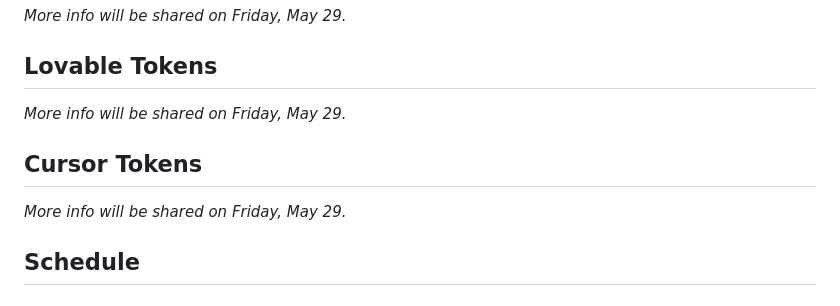
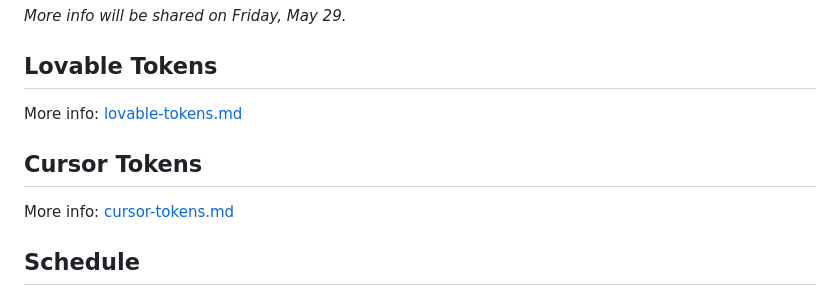
Before and after one commit to ship-for-good/civio-2026, a Markdown page: README.md, the part around the change. Drawn GitHub-style.

Commit message:
Add cursor and lovable tokens info

```diff
--- a/README.md
+++ b/README.md
@@ -27,11 +27,11 @@ The challenges we work on are theirs. The impact belongs to all of us.
 
 ## Lovable Tokens
 
-*More info will be shared on Friday, May 29.*
+More info: [lovable-tokens.md](./lovable-tokens.md)
 
 ## Cursor Tokens
 
-*More info will be shared on Friday, May 29.*
+More info: [cursor-tokens.md](./cursor-tokens.md)
 
 ## Schedule
 
```
Also changed, not shown: cursor-tokens.md (added, +17 -0 lines).
